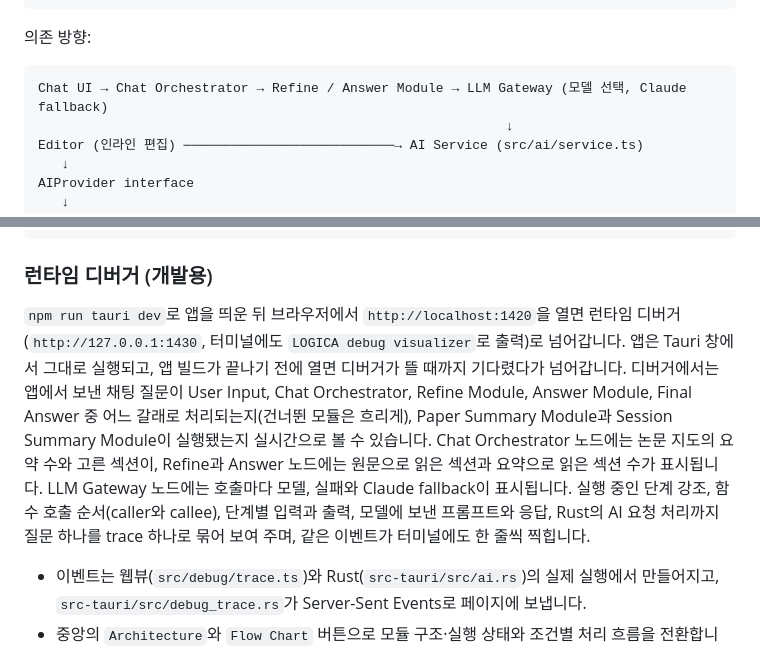
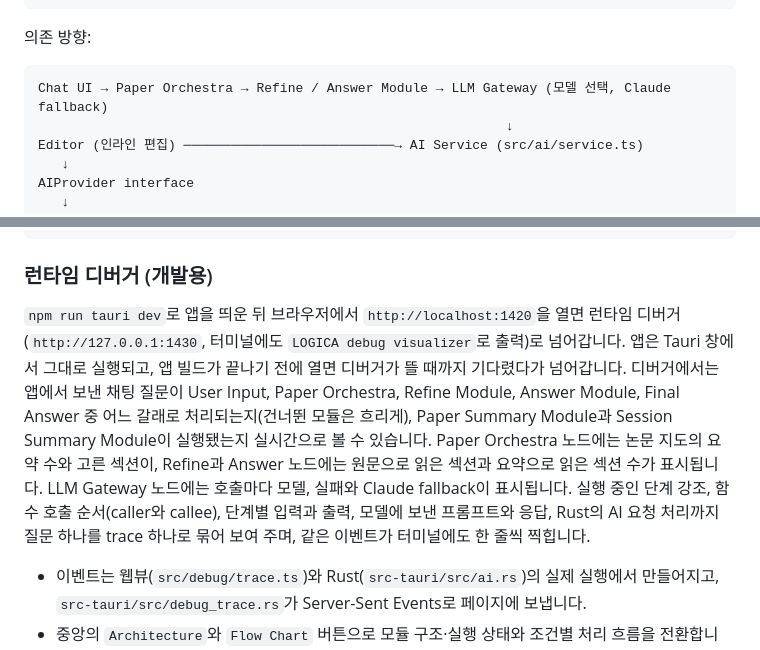
Before and after one commit to kimsunggak/Logica, a Markdown page: README.md, 2 parts joined by grey strips. GitHub-like rendering.

````diff
--- a/README.md
+++ b/README.md
@@ -259,7 +259,7 @@ src-tauri/src/
 의존 방향:
 
 ```
-Chat UI → Chat Orchestrator → Refine / Answer Module → LLM Gateway (모델 선택, Claude fallback)
+Chat UI → Paper Orchestra → Refine / Answer Module → LLM Gateway (모델 선택, Claude fallback)
                                                             ↓
 Editor (인라인 편집) ───────────────────────────→ AI Service (src/ai/service.ts)
    ↓
@@ -283,7 +283,7 @@ cd src-tauri && cargo test -- --ignored   # 실제 Anthropic API에 잘못된 ke
 
 ### 런타임 디버거 (개발용)
 
-`npm run tauri dev`로 앱을 띄운 뒤 브라우저에서 `http://localhost:1420`을 열면 런타임 디버거(`http://127.0.0.1:1430`, 터미널에도 `LOGICA debug visualizer`로 출력)로 넘어갑니다. 앱은 Tauri 창에서 그대로 실행되고, 앱 빌드가 끝나기 전에 열면 디버거가 뜰 때까지 기다렸다가 넘어갑니다. 디버거에서는 앱에서 보낸 채팅 질문이 User Input, Chat Orchestrator, Refine Module, Answer Module, Final Answer 중 어느 갈래로 처리되는지(건너뛴 모듈은 흐리게), Paper Summary Module과 Session Summary Module이 실행됐는지 실시간으로 볼 수 있습니다. Chat Orchestrator 노드에는 논문 지도의 요약 수와 고른 섹션이, Refine과 Answer 노드에는 원문으로 읽은 섹션과 요약으로 읽은 섹션 수가 표시됩니다. LLM Gateway 노드에는 호출마다 모델, 실패와 Claude fallback이 표시됩니다. 실행 중인 단계 강조, 함수 호출 순서(caller와 callee), 단계별 입력과 출력, 모델에 보낸 프롬프트와 응답, Rust의 AI 요청 처리까지 질문 하나를 trace 하나로 묶어 보여 주며, 같은 이벤트가 터미널에도 한 줄씩 찍힙니다.
+`npm run tauri dev`로 앱을 띄운 뒤 브라우저에서 `http://localhost:1420`을 열면 런타임 디버거(`http://127.0.0.1:1430`, 터미널에도 `LOGICA debug visualizer`로 출력)로 넘어갑니다. 앱은 Tauri 창에서 그대로 실행되고, 앱 빌드가 끝나기 전에 열면 디버거가 뜰 때까지 기다렸다가 넘어갑니다. 디버거에서는 앱에서 보낸 채팅 질문이 User Input, Paper Orchestra, Refine Module, Answer Module, Final Answer 중 어느 갈래로 처리되는지(건너뛴 모듈은 흐리게), Paper Summary Module과 Session Summary Module이 실행됐는지 실시간으로 볼 수 있습니다. Paper Orchestra 노드에는 논문 지도의 요약 수와 고른 섹션이, Refine과 Answer 노드에는 원문으로 읽은 섹션과 요약으로 읽은 섹션 수가 표시됩니다. LLM Gateway 노드에는 호출마다 모델, 실패와 Claude fallback이 표시됩니다. 실행 중인 단계 강조, 함수 호출 순서(caller와 callee), 단계별 입력과 출력, 모델에 보낸 프롬프트와 응답, Rust의 AI 요청 처리까지 질문 하나를 trace 하나로 묶어 보여 주며, 같은 이벤트가 터미널에도 한 줄씩 찍힙니다.
 
 - 이벤트는 웹뷰(`src/debug/trace.ts`)와 Rust(`src-tauri/src/ai.rs`)의 실제 실행에서 만들어지고, `src-tauri/src/debug_trace.rs`가 Server-Sent Events로 페이지에 보냅니다.
 - 중앙의 `Architecture`와 `Flow Chart` 버튼으로 모듈 구조·실행 상태와 조건별 처리 흐름을 전환합니다. Flow Chart는 최초 요약의 해시 일치 여부, 응답 경로, 답변 후 변경 섹션 재요약과 세션 요약 조건을 마름모와 Yes/No로 표시합니다. 모듈을 클릭하면 선택한 실행의 Inspector가 열리고, 저장 파일 노드를 클릭하면 해당 요약 파일 조회 창이 열립니다.
````
Also changed, not shown: other parts of README.md (+5 -5 lines), docs/images/chat-agent-architecture.png, 12 other files.
